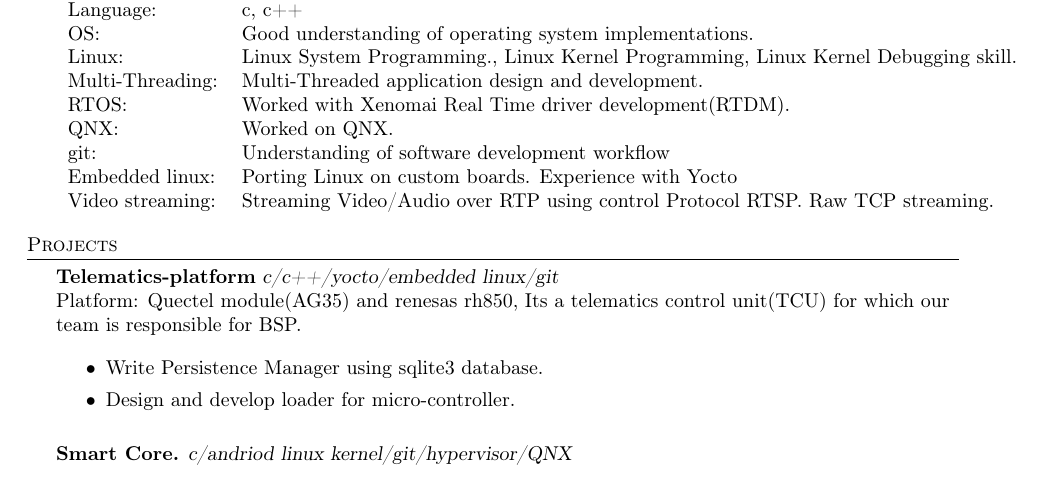
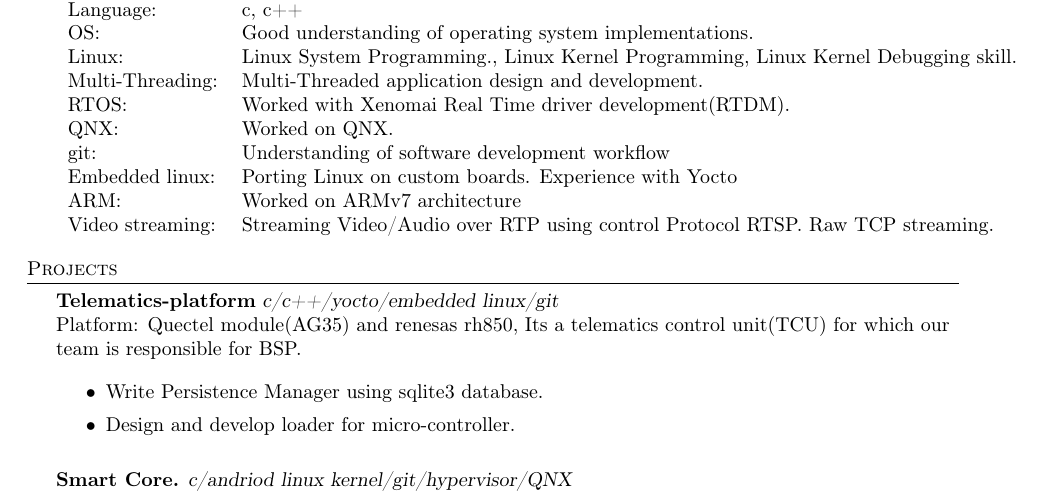
Before and after one commit to JayKothari/Resume_TexMaker, a LaTeX CV (resume_jay.tex): part of page 1 of 2, cut so that both start at the same text. Compiled offline with pdfLaTeX.

Commit message:
added skill of arm

```diff
--- a/resume_jay.tex
+++ b/resume_jay.tex
@@ -123,9 +123,10 @@ B.E. Electronics and Communication Engineering \textit{GPA: 8.2} \hfill June-200
 	Linux:           & Linux System Programming., Linux Kernel Programming, Linux Kernel Debugging skill. \\
 	Multi-Threading: & Multi-Threaded application design and development.                                 \\
 	RTOS:            & Worked with Xenomai Real Time driver development(RTDM).                            \\
-	QNX:			  & Worked on QNX. \\
+	QNX:			  & Worked on QNX. 																		 \\
 	git:             & Understanding of software development workflow                                     \\
 	Embedded linux:  & Porting Linux on custom boards. Experience with Yocto                              \\
+	ARM:			 & Worked on ARMv7 architecture 														 \\
 	Video streaming: & Streaming Video/Audio over RTP using control Protocol RTSP. Raw TCP streaming.     \\
 \end{tabular}
 \vspace{2mm}
```
